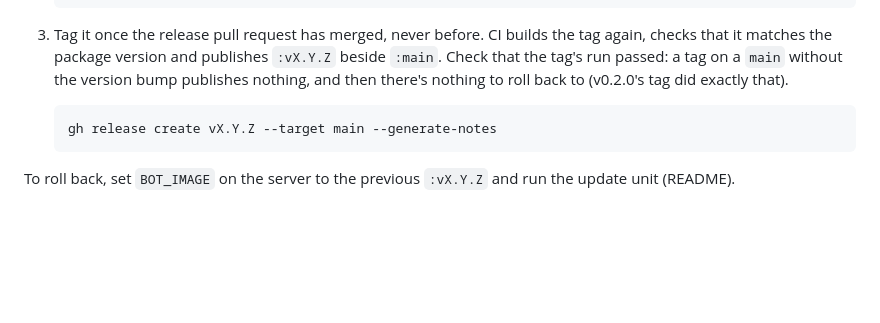
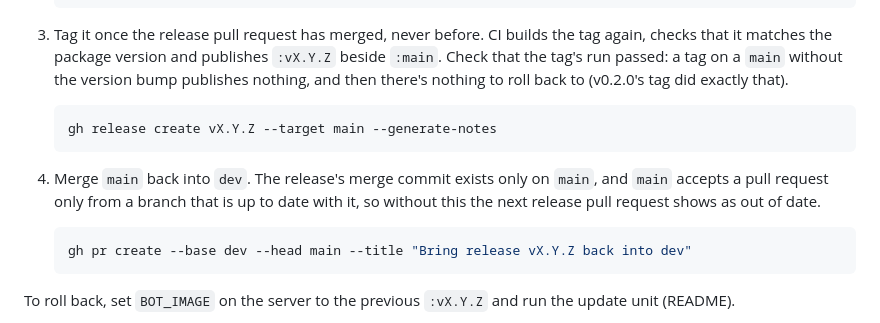
Before and after one commit to vEXOULZ/doomtp-bot, a Markdown page: CONTRIBUTING.md, the part around the change. Drawn GitHub-style; blank space fills up the shorter version.

Commit message:
Merge main back into dev after each release
Each release leaves a merge commit that only main has. main requires
pull requests to be up to date, so the next dev -> main release PR
showed as behind (hit on #87). Merging main back into dev after the
tag keeps the branches level.

Co-Authored-By: Claude Opus 5.5 <noreply@anthropic.com>

````diff
--- a/CONTRIBUTING.md
+++ b/CONTRIBUTING.md
@@ -94,6 +94,14 @@ Merging into `dev` deploys nothing. Production changes only when a release reach
    gh release create vX.Y.Z --target main --generate-notes
    ```
 
+4. Merge `main` back into `dev`. The release's merge commit exists only on `main`, and `main` accepts
+   a pull request only from a branch that is up to date with it, so without this the next release
+   pull request shows as out of date.
+
+   ```bash
+   gh pr create --base dev --head main --title "Bring release vX.Y.Z back into dev"
+   ```
+
 To roll back, set `BOT_IMAGE` on the server to the previous `:vX.Y.Z` and run the update unit (README).
 
 **A hotfix** branches from `main` (`hotfix/…`), merges into `main`, and then `main` merges back into
````
